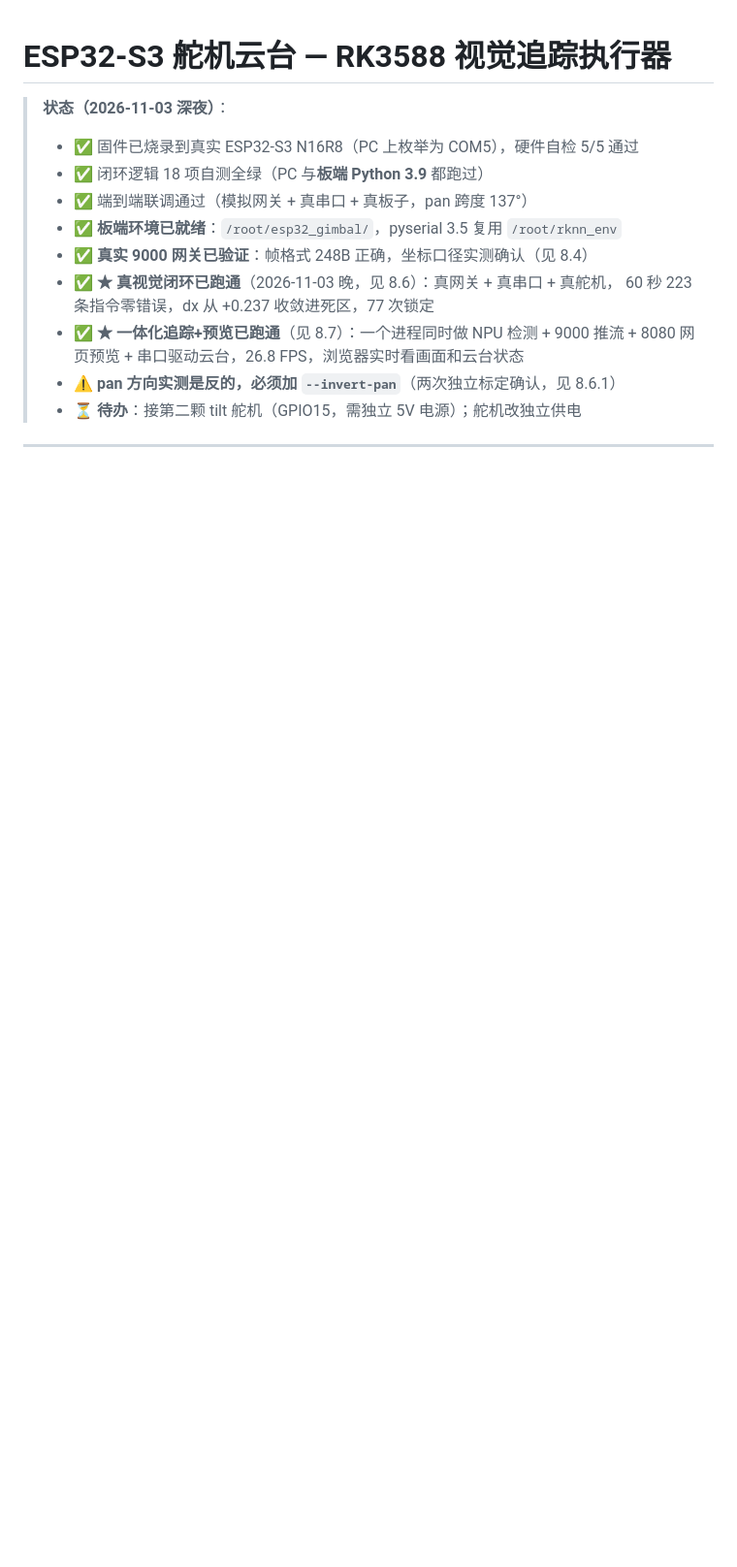
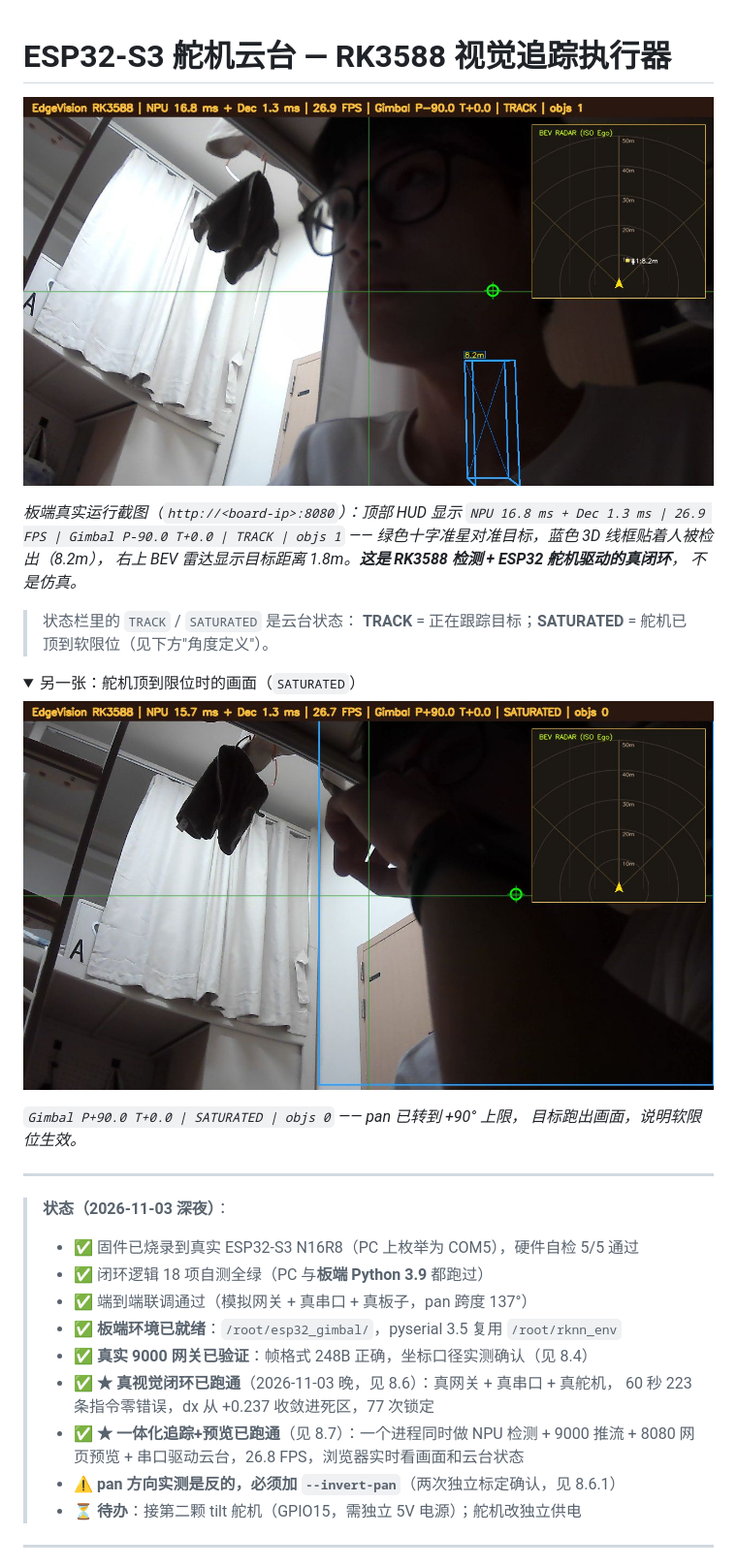
Before and after one commit to ccr1009/esp32-gimbal-rk3588, a Markdown page: README.md, the part around the change. Shown at 97% size. GitHub-like rendering; pictures changed too: docs/images/servo_saturated.jpg (added), docs/images/tracking_closed_loop.jpg (added); folded sections open; blank space fills up the shorter version.

Commit message:
docs: 补真实闭环封面图（README 原来没有任何图）
标题下新增 tracking_closed_loop.jpg：板端实际运行画面，
HUD 显示 NPU 16.8ms + Dec 1.3ms | 26.9 FPS | Gimbal P-90.0 T+0.0 | TRACK | objs 1，
绿十字对准目标、蓝 3D 框检出 8.2m、BEV 雷达 1.8m。
这是 RK3588 检测 + ESP32 舵机驱动的真闭环证据，不是仿真。

另附 SATURATED 状态图（折叠在 details 内不占版面），说明软限位生效。

.gitignore 修正：原规则 `*.jpg` 会连 docs/images/ 的正式证据图一起挡住，
改为只忽略仓库根的 `_*.jpg` 临时截图。

```diff
--- a/README.md
+++ b/README.md
@@ -1,4 +1,27 @@
 # ESP32-S3 舵机云台 — RK3588 视觉追踪执行器
+
+![云台视觉追踪闭环实时画面](docs/images/tracking_closed_loop.jpg)
+
+*板端真实运行截图（`http://<board-ip>:8080`）：顶部 HUD 显示
+`NPU 16.8 ms + Dec 1.3 ms | 26.9 FPS | Gimbal P-90.0 T+0.0 | TRACK | objs 1`
+—— 绿色十字准星对准目标，蓝色 3D 线框贴着人被检出（8.2m），
+右上 BEV 雷达显示目标距离 1.8m。**这是 RK3588 检测 + ESP32 舵机驱动的真闭环**，
+不是仿真。*
+
+> 状态栏里的 `TRACK` / `SATURATED` 是云台状态：
+> **TRACK** = 正在跟踪目标；**SATURATED** = 舵机已顶到软限位（见下方"角度定义"）。
+
+<details>
+<summary>另一张：舵机顶到限位时的画面（<code>SATURATED</code>）</summary>
+
+![舵机饱和](docs/images/servo_saturated.jpg)
+
+*`Gimbal P+90.0 T+0.0 | SATURATED | objs 0` —— pan 已转到 +90° 上限，
+目标跑出画面，说明软限位生效。*
+
+</details>
+
+---
 
 > **状态（2026-11-03 深夜）**：
 > - ✅ 固件已烧录到真实 ESP32-S3 N16R8（PC 上枚举为 COM5），硬件自检 5/5 通过
```
Also changed, not shown: 1 other file.
